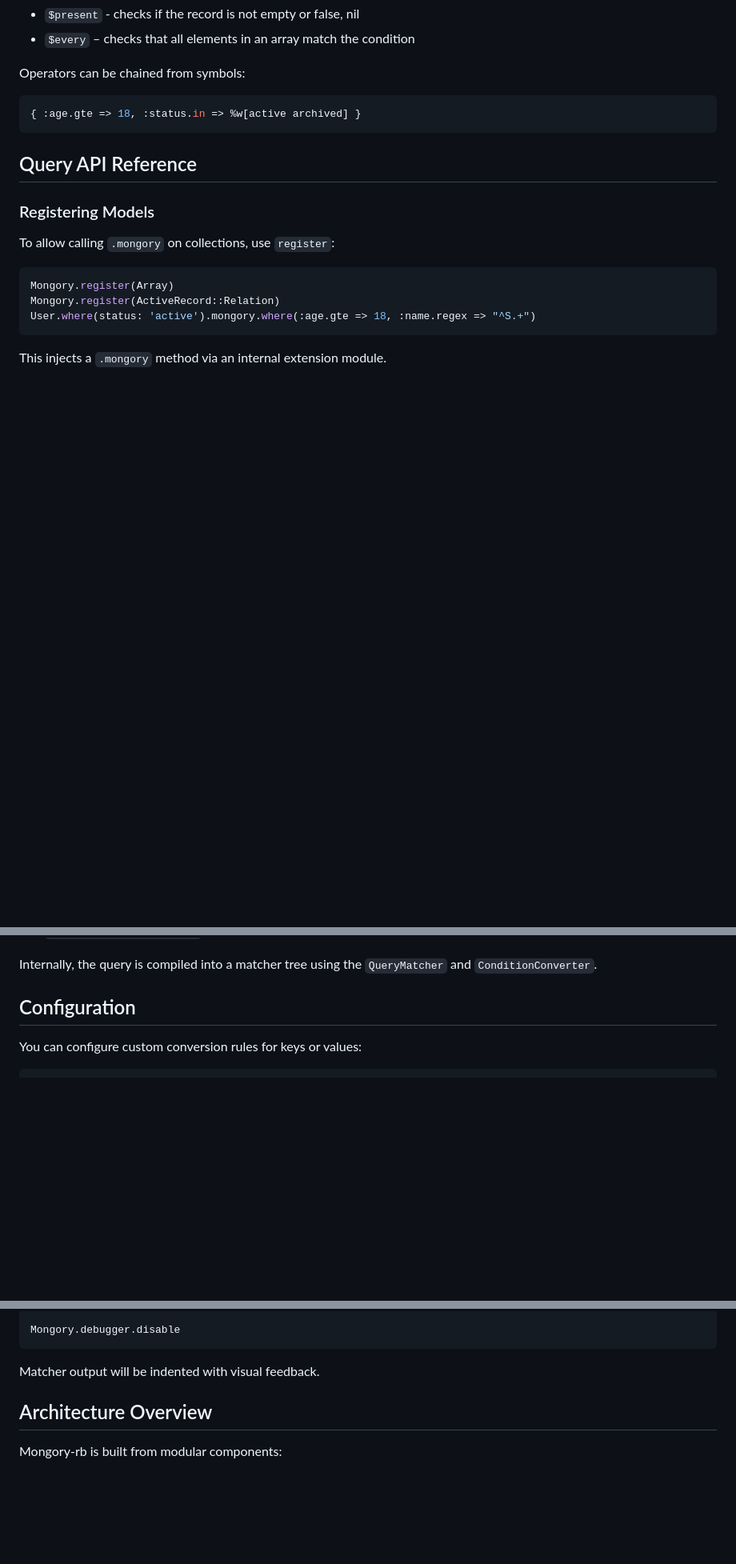
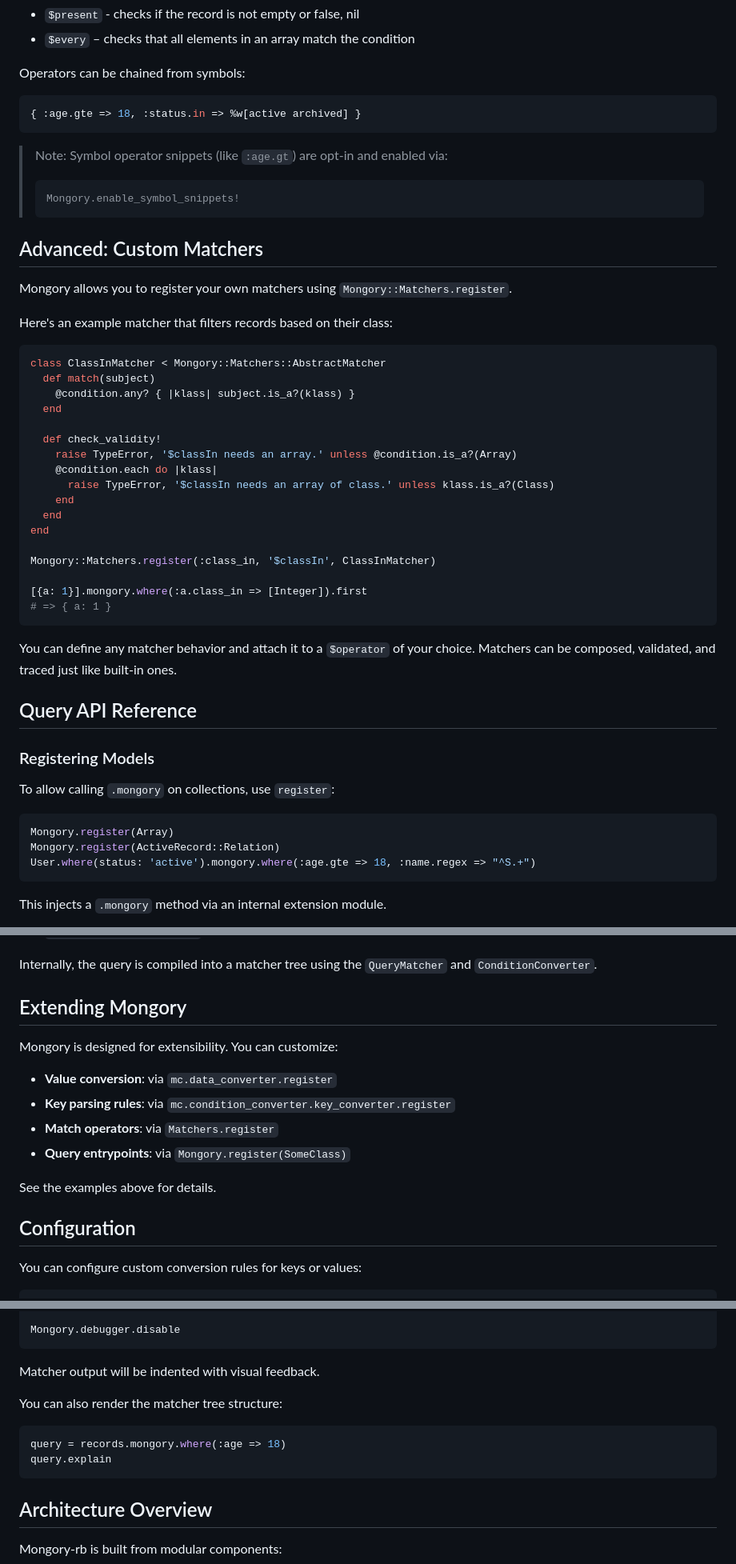
Before and after one commit to mongoryhq/mongory-rb, a Markdown page: README.md, 3 parts joined by grey strips. Shown at 80% size. GitHub-like rendering; blank space fills up the shorter version.

````diff
--- a/README.md
+++ b/README.md
@@ -72,6 +72,41 @@ Operators can be chained from symbols:
 { :age.gte => 18, :status.in => %w[active archived] }
 ```
 
+> Note: Symbol operator snippets (like `:age.gt`) are opt-in and enabled via:
+>
+> ```ruby
+> Mongory.enable_symbol_snippets!
+> ```
+
+## Advanced: Custom Matchers
+
+Mongory allows you to register your own matchers using `Mongory::Matchers.register`.
+
+Here's an example matcher that filters records based on their class:
+
+```ruby
+class ClassInMatcher < Mongory::Matchers::AbstractMatcher
+  def match(subject)
+    @condition.any? { |klass| subject.is_a?(klass) }
+  end
+
+  def check_validity!
+    raise TypeError, '$classIn needs an array.' unless @condition.is_a?(Array)
+    @condition.each do |klass|
+      raise TypeError, '$classIn needs an array of class.' unless klass.is_a?(Class)
+    end
+  end
+end
+
+Mongory::Matchers.register(:class_in, '$classIn', ClassInMatcher)
+
+[{a: 1}].mongory.where(:a.class_in => [Integer]).first
+# => { a: 1 }
+```
+
+You can define any matcher behavior and attach it to a `$operator` of your choice.
+Matchers can be composed, validated, and traced just like built-in ones.
+
 ## Query API Reference
 ### Registering Models
 
@@ -93,6 +128,17 @@ This injects a `.mongory` method via an internal extension module.
 - `.pluck(:field1, :field2)` → extract fields from each record
 
 Internally, the query is compiled into a matcher tree using the `QueryMatcher` and `ConditionConverter`.
+
+## Extending Mongory
+
+Mongory is designed for extensibility. You can customize:
+
+- **Value conversion**: via `mc.data_converter.register`
+- **Key parsing rules**: via `mc.condition_converter.key_converter.register`
+- **Match operators**: via `Matchers.register`
+- **Query entrypoints**: via `Mongory.register(SomeClass)`
+
+See the examples above for details.
 
 ## Configuration
 
@@ -135,6 +181,13 @@ Mongory.debugger.disable
 ```
 
 Matcher output will be indented with visual feedback.
+
+You can also render the matcher tree structure:
+
+```ruby
+query = records.mongory.where(:age => 18)
+query.explain
+```
 
 ## Architecture Overview
 
````
Also changed, not shown: other parts of README.md (+2 -2 lines).
